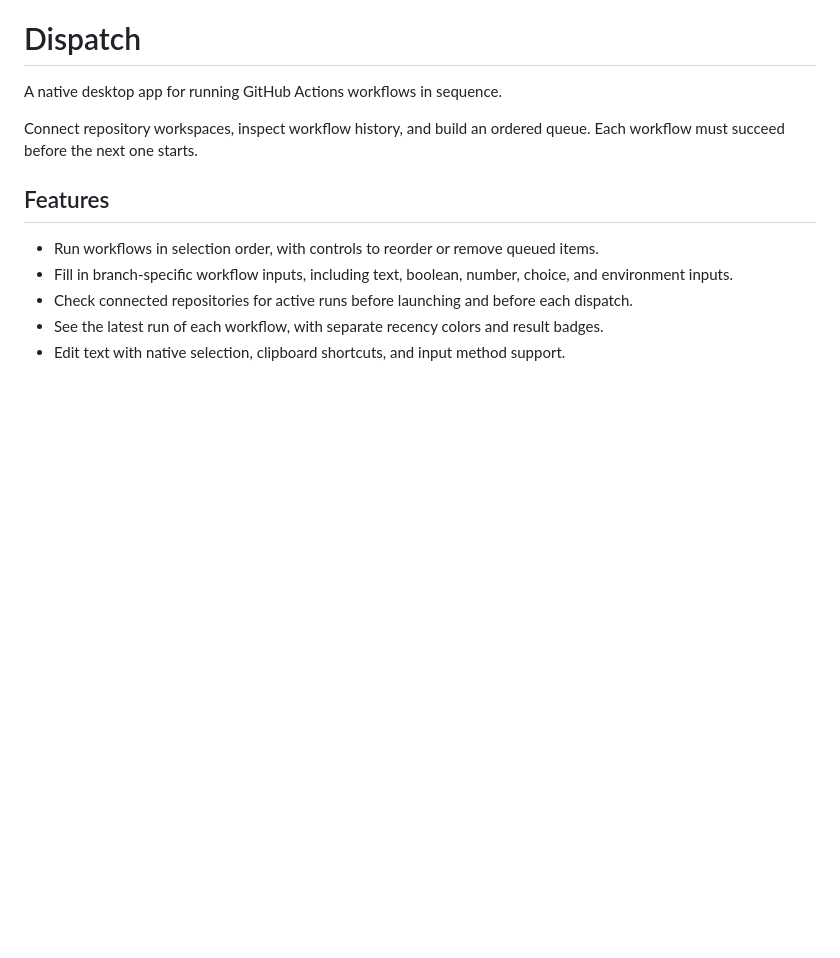
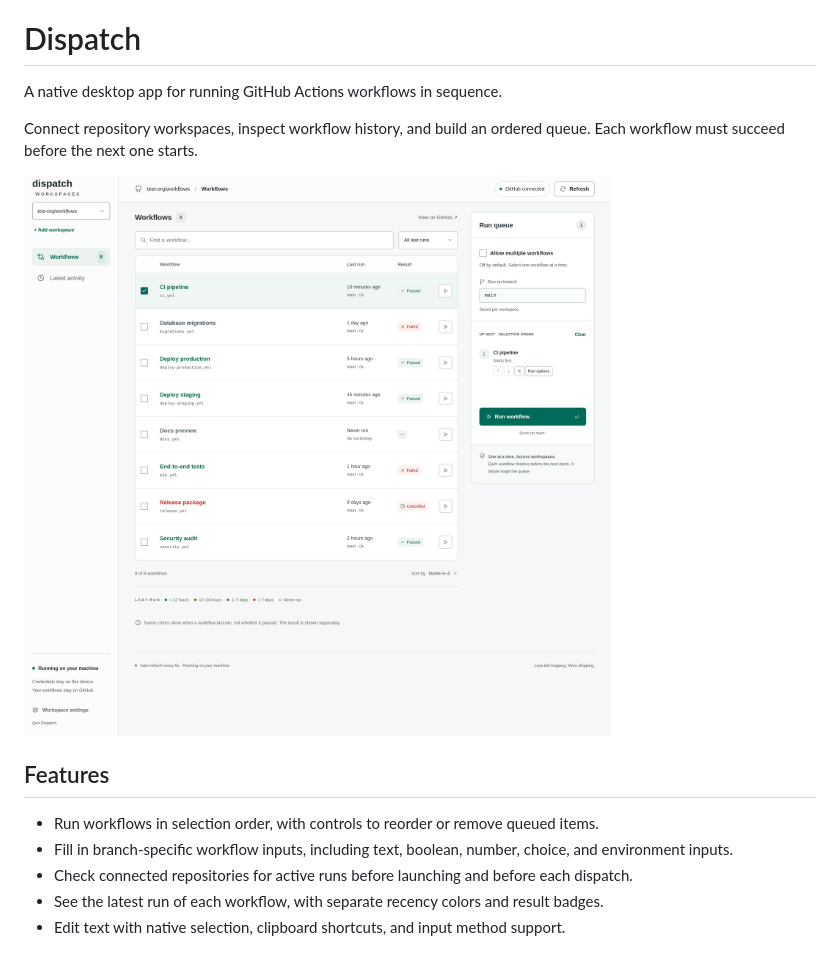
Before and after one commit to skorotkiewicz/dispatch-workflows, a Markdown page: README.md, the part around the change. Rendered like a GitHub page; pictures changed too: desktop.png (added); blank space fills up the shorter version.

Commit message:
Add desktop screenshot to README

```diff
--- a/README.md
+++ b/README.md
@@ -3,6 +3,8 @@
 A native desktop app for running GitHub Actions workflows in sequence.
 
 Connect repository workspaces, inspect workflow history, and build an ordered queue. Each workflow must succeed before the next one starts.
+
+![Dispatch desktop interface](desktop.png)
 
 ## Features
 
```
